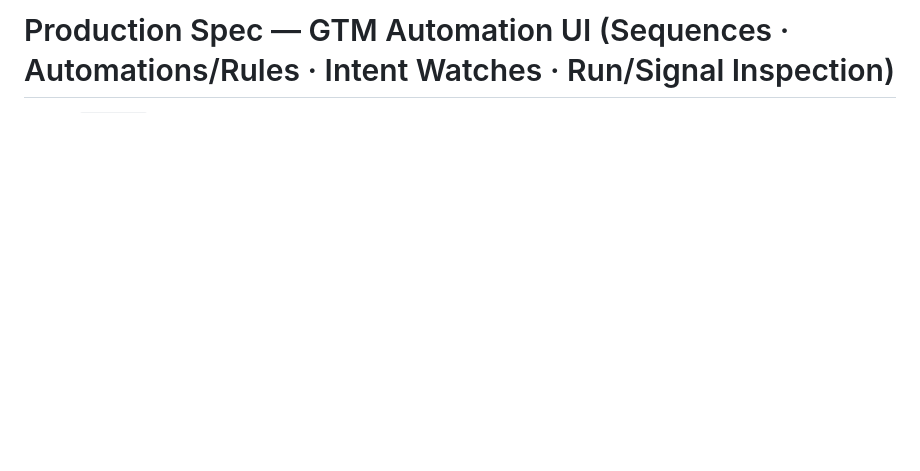
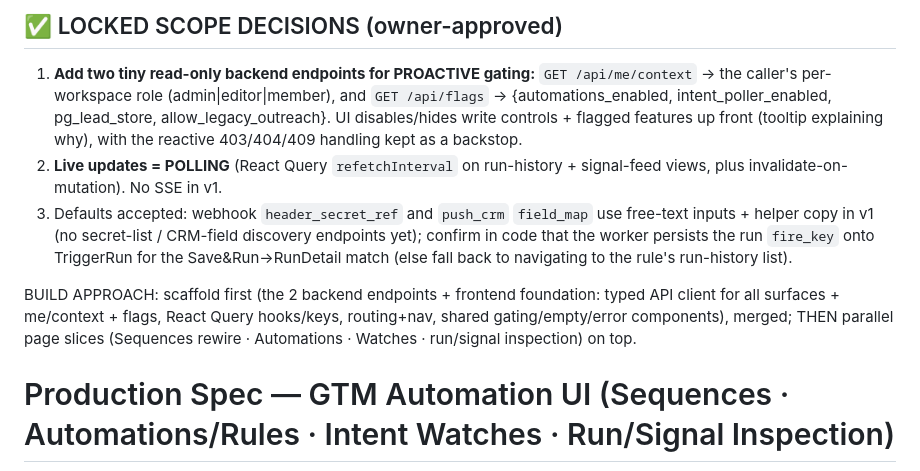
Before and after one commit to debpalash/opengtm, a Markdown page: features/automation-ui-spec.md, the part around the change. GitHub-like rendering; blank space fills up the shorter version.

Commit message:
docs: lock owner decisions into automation UI spec (proactive-gating endpoints, polling) (#81)
Co-authored-by: Claude Opus 4.8 (1M context) <noreply@anthropic.com>

```diff
--- a/features/automation-ui-spec.md
+++ b/features/automation-ui-spec.md
@@ -1,4 +1,13 @@
 <!-- Auto-generated design spec (2026-06-26). Review verdict: needs-revisions. -->
+
+## ✅ LOCKED SCOPE DECISIONS (owner-approved)
+
+1. **Add two tiny read-only backend endpoints for PROACTIVE gating:** `GET /api/me/context` → the caller's per-workspace role (admin|editor|member), and `GET /api/flags` → {automations_enabled, intent_poller_enabled, pg_lead_store, allow_legacy_outreach}. UI disables/hides write controls + flagged features up front (tooltip explaining why), with the reactive 403/404/409 handling kept as a backstop.
+2. **Live updates = POLLING** (React Query `refetchInterval` on run-history + signal-feed views, plus invalidate-on-mutation). No SSE in v1.
+3. Defaults accepted: webhook `header_secret_ref` and `push_crm` `field_map` use free-text inputs + helper copy in v1 (no secret-list / CRM-field discovery endpoints yet); confirm in code that the worker persists the run `fire_key` onto TriggerRun for the Save&Run→RunDetail match (else fall back to navigating to the rule's run-history list).
+
+BUILD APPROACH: scaffold first (the 2 backend endpoints + frontend foundation: typed API client for all surfaces + me/context + flags, React Query hooks/keys, routing+nav, shared gating/empty/error components), merged; THEN parallel page slices (Sequences rewire · Automations · Watches · run/signal inspection) on top.
+
 
 # Production Spec — GTM Automation UI (Sequences · Automations/Rules · Intent Watches · Run/Signal Inspection)
 
```
